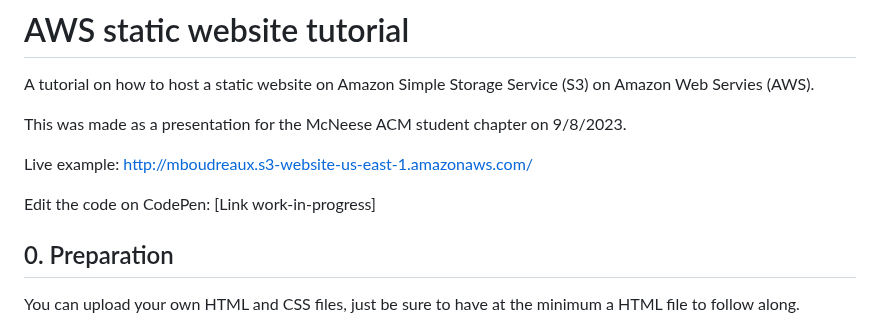
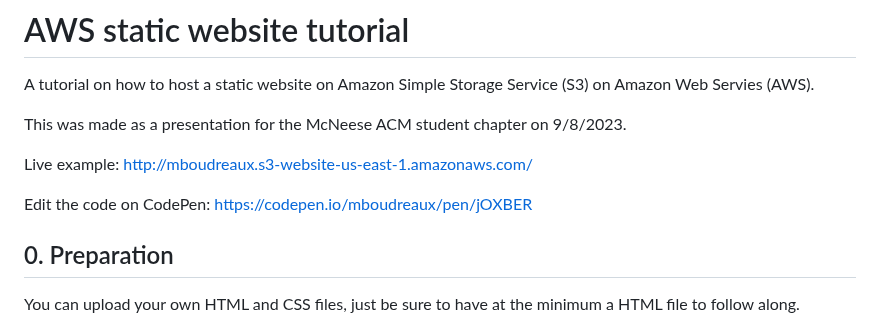
Before and after one commit to mboudreaux123/mcneese-acm-aws-static-website-tutorial, a Markdown page: README.md, the part around the change. Rendered like a GitHub page.

```diff
--- a/README.md
+++ b/README.md
@@ -5,7 +5,7 @@ This was made as a presentation for the McNeese ACM student chapter on 9/8/2023.
 
 Live example: http://mboudreaux.s3-website-us-east-1.amazonaws.com/
 
-Edit the code on CodePen: [Link work-in-progress]
+Edit the code on CodePen: https://codepen.io/mboudreaux/pen/jOXBER
 
 ## 0. Preparation
 You can upload your own HTML and CSS files, just be sure to have at the minimum a HTML file to follow along.
```
